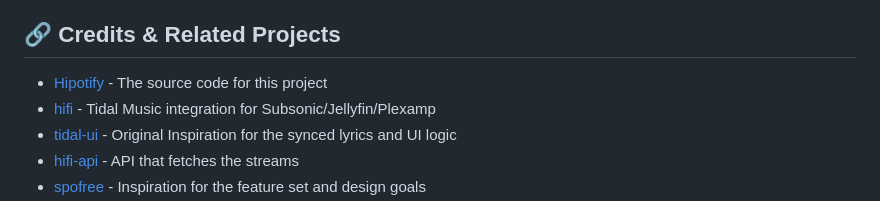
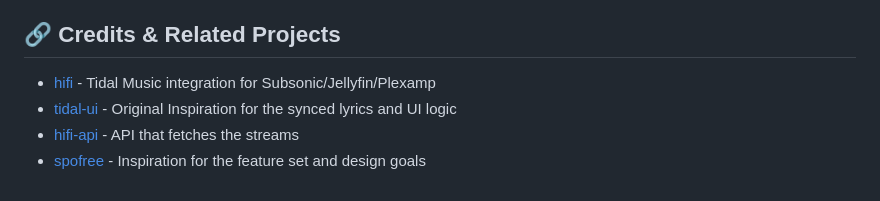
Before and after one commit to zekog/hipotify, a Markdown page: README.md, the part around the change. GitHub-like rendering.

```diff
--- a/README.md
+++ b/README.md
@@ -26,7 +26,6 @@ Hipotify acts as a mobile frontend that fetches lossless audio directly from TID
 4. Hipotify plays the audio using a high-performance playback engine.
 
 ## 🔗 Credits & Related Projects
-- [Hipotify](https://github.com/zekog/hipotify) - The source code for this project
 - [hifi](https://github.com/sachinsenal0x64/hifi) - Tidal Music integration for Subsonic/Jellyfin/Plexamp
 - [tidal-ui](https://github.com/uimaxbai/tidal-ui) - Original Inspiration for the synced lyrics and UI logic
 - [hifi-api](https://github.com/uimaxbai/hifi-api) - API that fetches the streams
```
